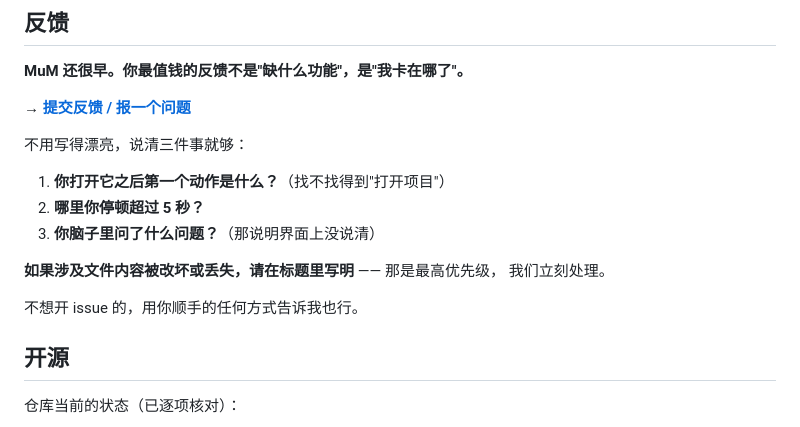
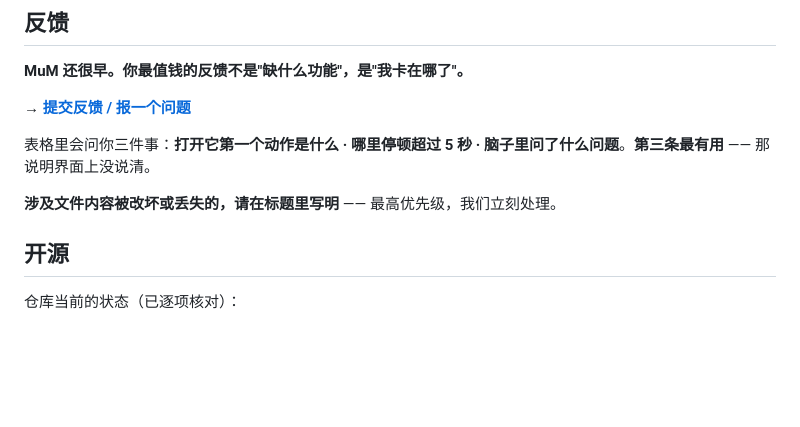
Before and after one commit to ice5kysl/MuM, a Markdown page: README.md, the part around the change. Drawn GitHub-style; blank space fills up the shorter version.

Commit message:
封板复核修两处：README 204→198 行、docs/qa 里一处断链
复核抓到三个不过：
  1 README 204 行 —— 超我自己定的 ≤200。压「反馈」那节（三问在 issue 模板里
    已经写死，README 只需指路）
  2 docs/qa/role-metrics.md 里一处断链 —— 我把它从 metrics.md 改名时，
    它内部指向产品指标的那个引用没跟着改，于是指向了 docs/qa/metrics.md（不存在）
  3 观察表仍是 0（待 cc）

规矩不因为差 4 行就移动 —— 和 TTFR 那 22ms 是同一条道理。

```diff
--- a/README.md
+++ b/README.md
@@ -172,16 +172,10 @@ mum check  doc.md --json                               # 退出码有意义
 
 → [**提交反馈 / 报一个问题**](https://github.com/ice5kysl/MuM/issues/new/choose)
 
-不用写得漂亮，说清三件事就够：
+表格里会问你三件事：**打开它第一个动作是什么 · 哪里停顿超过 5 秒 ·
+脑子里问了什么问题**。**第三条最有用** —— 那说明界面上没说清。
 
-1. **你打开它之后第一个动作是什么？**（找不找得到"打开项目"）
-2. **哪里你停顿超过 5 秒？**
-3. **你脑子里问了什么问题？**（那说明界面上没说清）
-
-**如果涉及文件内容被改坏或丢失，请在标题里写明** —— 那是最高优先级，
-我们立刻处理。
-
-不想开 issue 的，用你顺手的任何方式告诉我也行。
+**涉及文件内容被改坏或丢失的，请在标题里写明** —— 最高优先级，我们立刻处理。
 
 ## 开源
 
```
